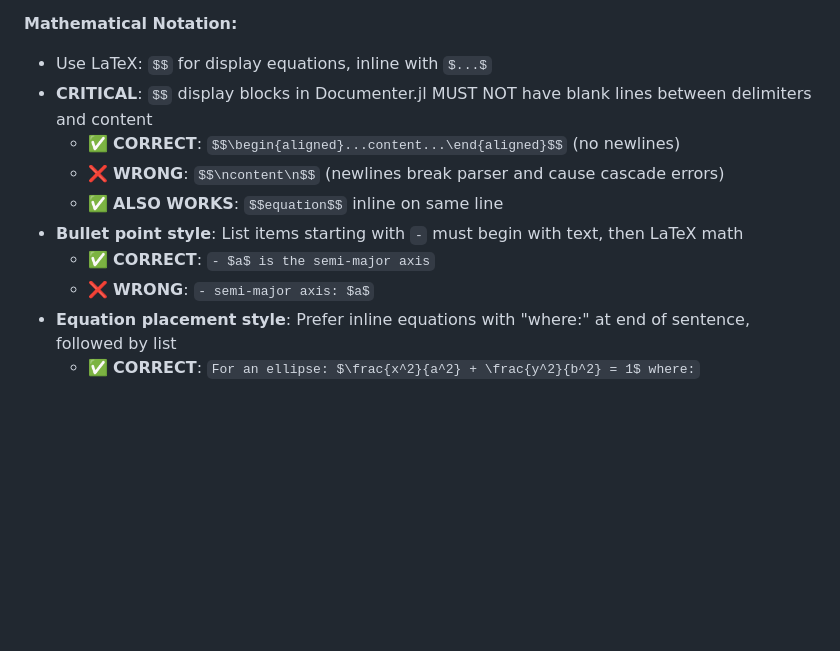
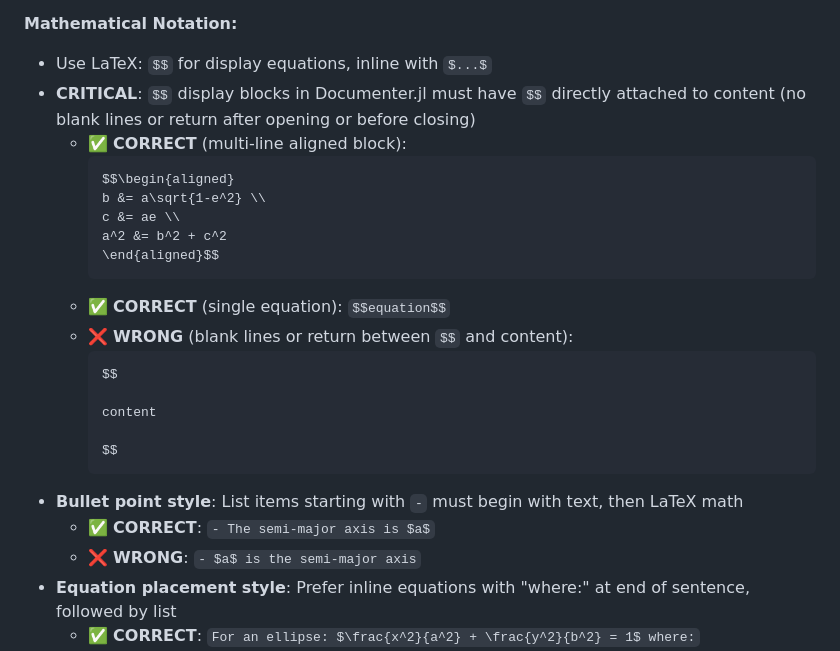
Before and after one commit to FourMInfo/Math_Foundations, a Markdown page: .github/copilot-instructions.md, the part around the change. Drawn GitHub-style; blank space fills up the shorter version.

````diff
--- a/.github/copilot-instructions.md
+++ b/.github/copilot-instructions.md
@@ -298,13 +298,27 @@ Documentation in `docs/src/` explains general math concepts (not code). Follow t
 
 **Mathematical Notation:**
 - Use LaTeX: `$$` for display equations, inline with `$...$`
-- **CRITICAL**: `$$` display blocks in Documenter.jl MUST NOT have blank lines between delimiters and content
-  - ✅ **CORRECT**: `$$\begin{aligned}...content...\end{aligned}$$` (no newlines)
-  - ❌ **WRONG**: `$$\ncontent\n$$` (newlines break parser and cause cascade errors)
-  - ✅ **ALSO WORKS**: `$$equation$$` inline on same line
+- **CRITICAL**: `$$` display blocks in Documenter.jl must have `$$` directly attached to content (no blank lines or return after opening or before closing)
+  - ✅ **CORRECT** (multi-line aligned block):
+    ```
+    $$\begin{aligned}
+    b &= a\sqrt{1-e^2} \\
+    c &= ae \\
+    a^2 &= b^2 + c^2
+    \end{aligned}$$
+    ```
+  - ✅ **CORRECT** (single equation): `$$equation$$`
+  - ❌ **WRONG** (blank lines or return between `$$` and content):
+    ```
+    $$
+
+    content
+
+    $$
+    ```
 - **Bullet point style**: List items starting with `-` must begin with text, then LaTeX math
-  - ✅ **CORRECT**: `- $a$ is the semi-major axis`
-  - ❌ **WRONG**: `- semi-major axis: $a$`
+  - ✅ **CORRECT**: `- The semi-major axis is $a$`
+  - ❌ **WRONG**: `- $a$ is the semi-major axis`
 - **Equation placement style**: Prefer inline equations with "where:" at end of sentence, followed by list
   - ✅ **CORRECT**: `For an ellipse: $\frac{x^2}{a^2} + \frac{y^2}{b^2} = 1$ where:`
   - ❌ **AVOID**: Blank line, then equation block, then blank line, then "where:"
````
Also changed, not shown: 1 other file.
